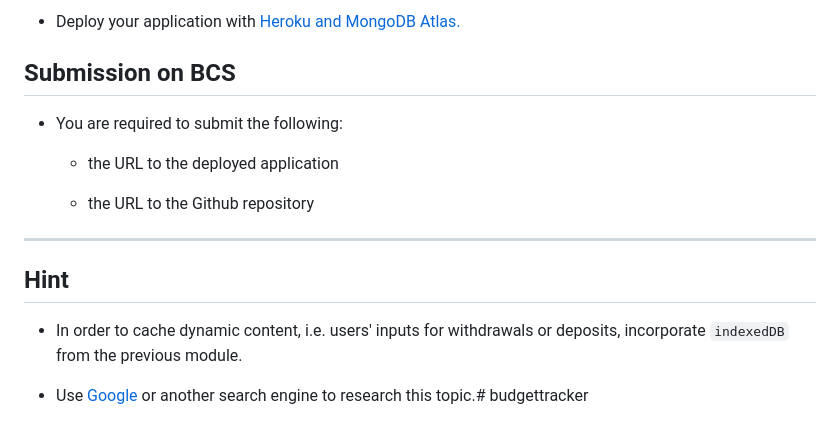
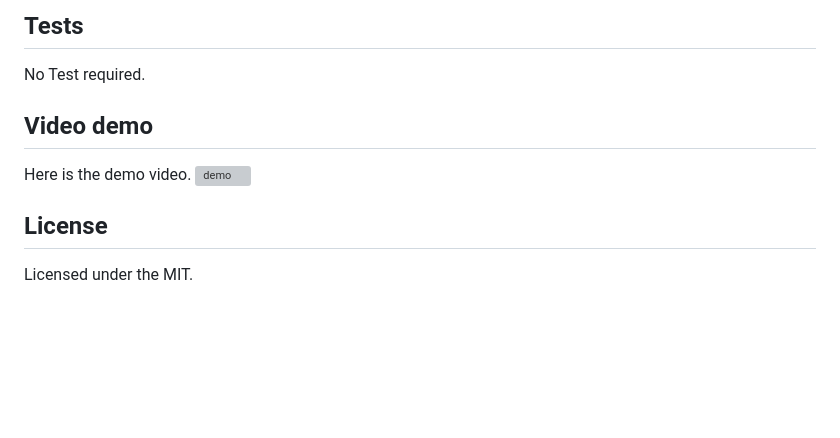
Before and after one commit to Koffidanh/budgettracker, a Markdown page: README.md, the part around the change printed below. Rendered like a GitHub page; blank space fills up the shorter version; grey boxes are pictures that could not be loaded.

```diff
--- a/README.md
+++ b/README.md
@@ -54,17 +36,7 @@ THEN that will be shown on the page, and added to their transaction history when
-* Deploy your application with [Heroku and MongoDB Atlas.](../04-Important/MongoAtlas-Deploy.md)
-
-## Submission on BCS
-
-* You are required to submit the following:
-
-  * the URL to the deployed application
-
-  * the URL to the Github repository
-
-- - -
-
-## Hint
-
-* In order to cache dynamic content, i.e. users' inputs for withdrawals or deposits, incorporate `indexedDB` from the previous module.
-
-* Use [Google](https://www.google.com) or another search engine to research this topic.# budgettracker
+ ## Tests
+  No Test required.
+## Video demo
+Here is the demo video.
+![demo](https://github.com/Koffidanh/burger/blob/main/images/demo.gif)
+ ## License
+ Licensed under the MIT.
```
Also changed, not shown: other parts of README.md (+28 -46 lines), images/budgettracker.png (added), 1 other file.
